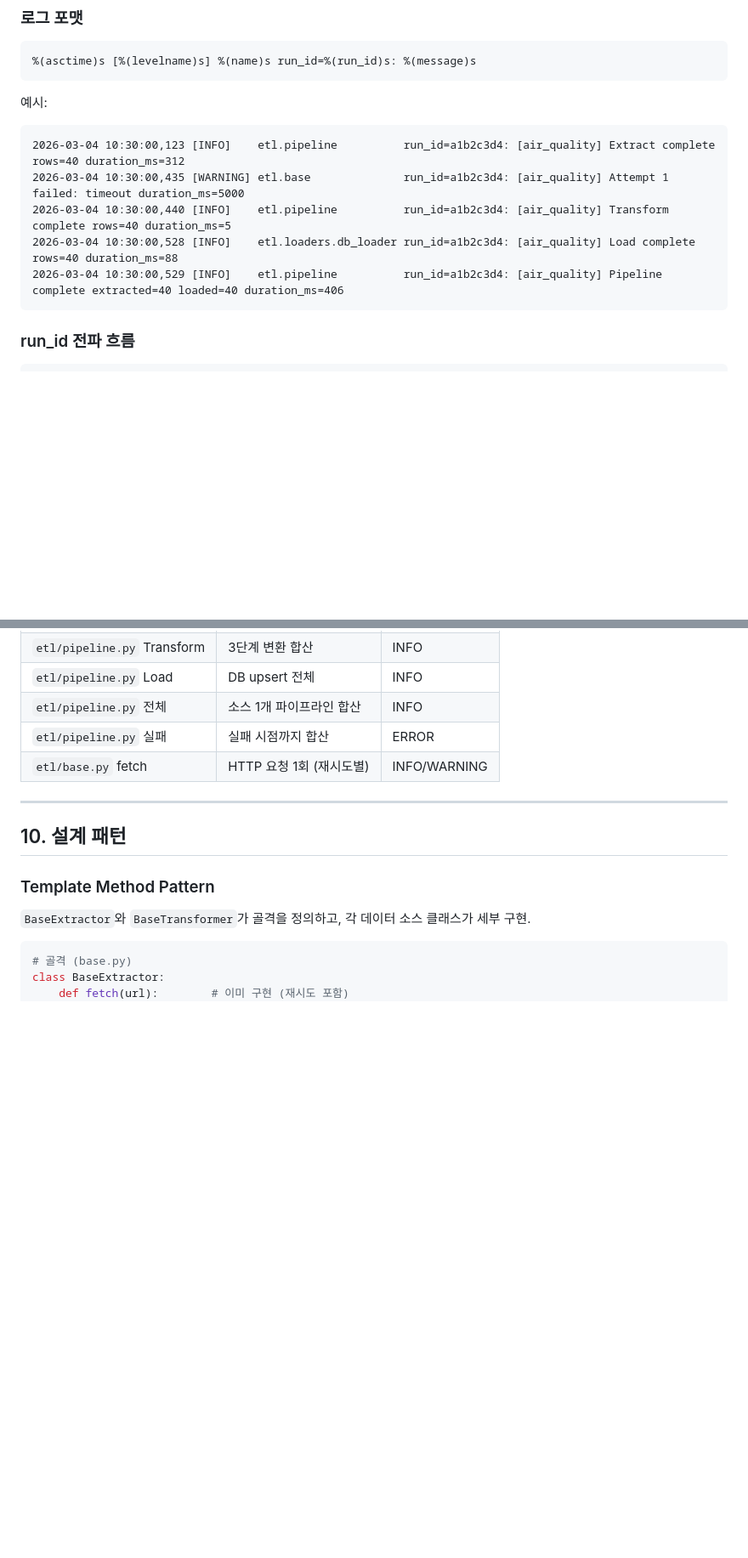
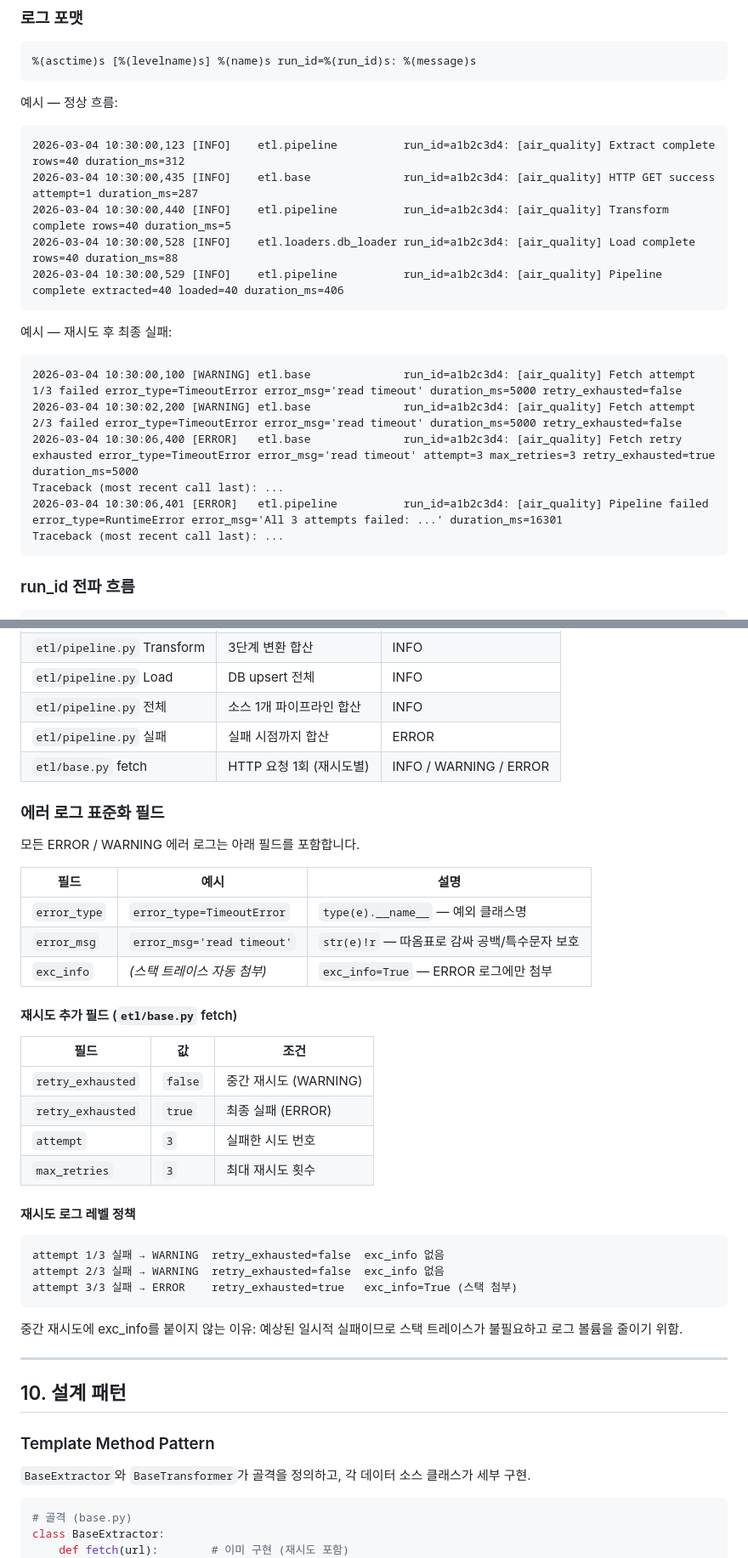
Before and after one commit to kikjs75/etl-public-data, a Markdown page: etl-public-data/ARCHITECTURE.md, 2 parts joined by grey strips. Shown at 85% size. GitHub-like rendering; blank space fills up the shorter version.

Commit message:
수정: ARCHITECTURE 에러 로그 표준화 내용 현행화
- 로그 예시에 재시도/최종 실패 에러 포맷 추가
- 에러 로그 표준화 필드 섹션 추가 (error_type, error_msg, exc_info)
- 재시도 필드 (retry_exhausted, attempt, max_retries) 및 레벨 정책 표 추가
- etl/base.py fetch() 설명에 중간/최종 실패 로그 구분 반영
- etl/pipeline.py 실행 순서 에러 처리 설명 갱신

Co-Authored-By: Claude Sonnet 4.6 <noreply@anthropic.com>

````diff
--- a/etl-public-data/ARCHITECTURE.md
+++ b/etl-public-data/ARCHITECTURE.md
@@ -810,13 +812,23 @@ cron 형식 예시:
 %(asctime)s [%(levelname)s] %(name)s run_id=%(run_id)s: %(message)s
 ```
 
-예시:
+예시 — 정상 흐름:
 ```
 2026-03-04 10:30:00,123 [INFO]    etl.pipeline          run_id=a1b2c3d4: [air_quality] Extract complete rows=40 duration_ms=312
-2026-03-04 10:30:00,435 [WARNING] etl.base              run_id=a1b2c3d4: [air_quality] Attempt 1 failed: timeout duration_ms=5000
+2026-03-04 10:30:00,435 [INFO]    etl.base              run_id=a1b2c3d4: [air_quality] HTTP GET success attempt=1 duration_ms=287
 2026-03-04 10:30:00,440 [INFO]    etl.pipeline          run_id=a1b2c3d4: [air_quality] Transform complete rows=40 duration_ms=5
 2026-03-04 10:30:00,528 [INFO]    etl.loaders.db_loader run_id=a1b2c3d4: [air_quality] Load complete rows=40 duration_ms=88
 2026-03-04 10:30:00,529 [INFO]    etl.pipeline          run_id=a1b2c3d4: [air_quality] Pipeline complete extracted=40 loaded=40 duration_ms=406
+```
+
+예시 — 재시도 후 최종 실패:
+```
+2026-03-04 10:30:00,100 [WARNING] etl.base              run_id=a1b2c3d4: [air_quality] Fetch attempt 1/3 failed error_type=TimeoutError error_msg='read timeout' duration_ms=5000 retry_exhausted=false
+2026-03-04 10:30:02,200 [WARNING] etl.base              run_id=a1b2c3d4: [air_quality] Fetch attempt 2/3 failed error_type=TimeoutError error_msg='read timeout' duration_ms=5000 retry_exhausted=false
+2026-03-04 10:30:06,400 [ERROR]   etl.base              run_id=a1b2c3d4: [air_quality] Fetch retry exhausted error_type=TimeoutError error_msg='read timeout' attempt=3 max_retries=3 retry_exhausted=true duration_ms=5000
+Traceback (most recent call last): ...
+2026-03-04 10:30:06,401 [ERROR]   etl.pipeline          run_id=a1b2c3d4: [air_quality] Pipeline failed error_type=RuntimeError error_msg='All 3 attempts failed: ...' duration_ms=16301
+Traceback (most recent call last): ...
 ```
 
 ### run_id 전파 흐름
@@ -841,7 +853,36 @@ pipeline.py: run_id_var.set("a1b2c3d4")
 | `etl/pipeline.py` Load | DB upsert 전체 | INFO |
 | `etl/pipeline.py` 전체 | 소스 1개 파이프라인 합산 | INFO |
 | `etl/pipeline.py` 실패 | 실패 시점까지 합산 | ERROR |
-| `etl/base.py` fetch | HTTP 요청 1회 (재시도별) | INFO/WARNING |
+| `etl/base.py` fetch | HTTP 요청 1회 (재시도별) | INFO / WARNING / ERROR |
+
+### 에러 로그 표준화 필드
+
+모든 ERROR / WARNING 에러 로그는 아래 필드를 포함합니다.
+
+| 필드 | 예시 | 설명 |
+|------|------|------|
+| `error_type` | `error_type=TimeoutError` | `type(e).__name__` — 예외 클래스명 |
+| `error_msg` | `error_msg='read timeout'` | `str(e)!r` — 따옴표로 감싸 공백/특수문자 보호 |
+| `exc_info` | _(스택 트레이스 자동 첨부)_ | `exc_info=True` — ERROR 로그에만 첨부 |
+
+#### 재시도 추가 필드 (`etl/base.py` fetch)
+
+| 필드 | 값 | 조건 |
+|------|----|------|
+| `retry_exhausted` | `false` | 중간 재시도 (WARNING) |
+| `retry_exhausted` | `true` | 최종 실패 (ERROR) |
+| `attempt` | `3` | 실패한 시도 번호 |
+| `max_retries` | `3` | 최대 재시도 횟수 |
+
+#### 재시도 로그 레벨 정책
+
+```
+attempt 1/3 실패 → WARNING  retry_exhausted=false  exc_info 없음
+attempt 2/3 실패 → WARNING  retry_exhausted=false  exc_info 없음
+attempt 3/3 실패 → ERROR    retry_exhausted=true   exc_info=True (스택 첨부)
+```
+
+중간 재시도에 exc_info를 붙이지 않는 이유: 예상된 일시적 실패이므로 스택 트레이스가 불필요하고 로그 볼륨을 줄이기 위함.
 
 ---
 
````
Also changed, not shown: other parts of etl-public-data/ARCHITECTURE.md (+5 -3 lines).
